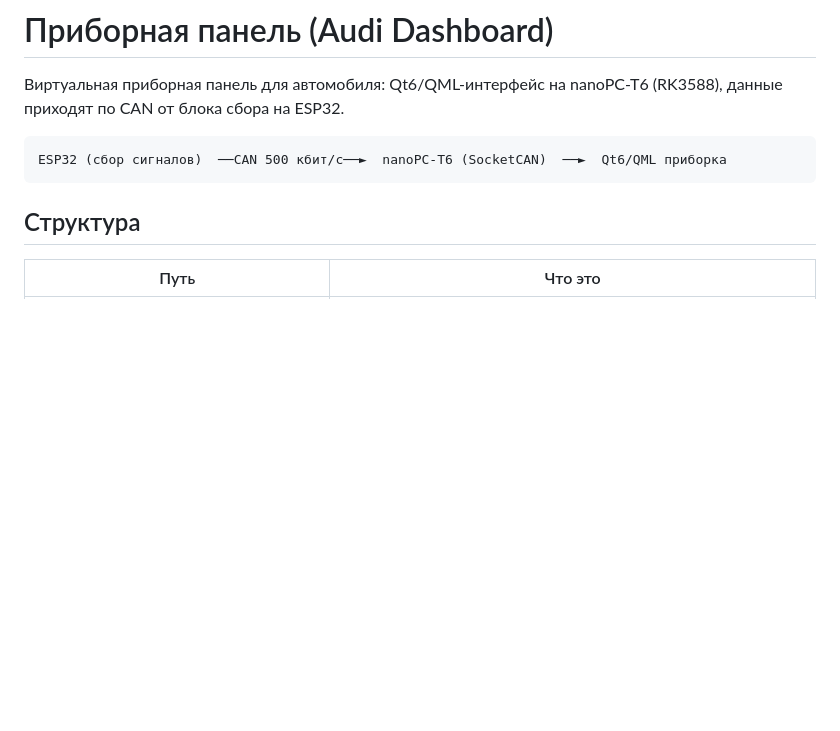
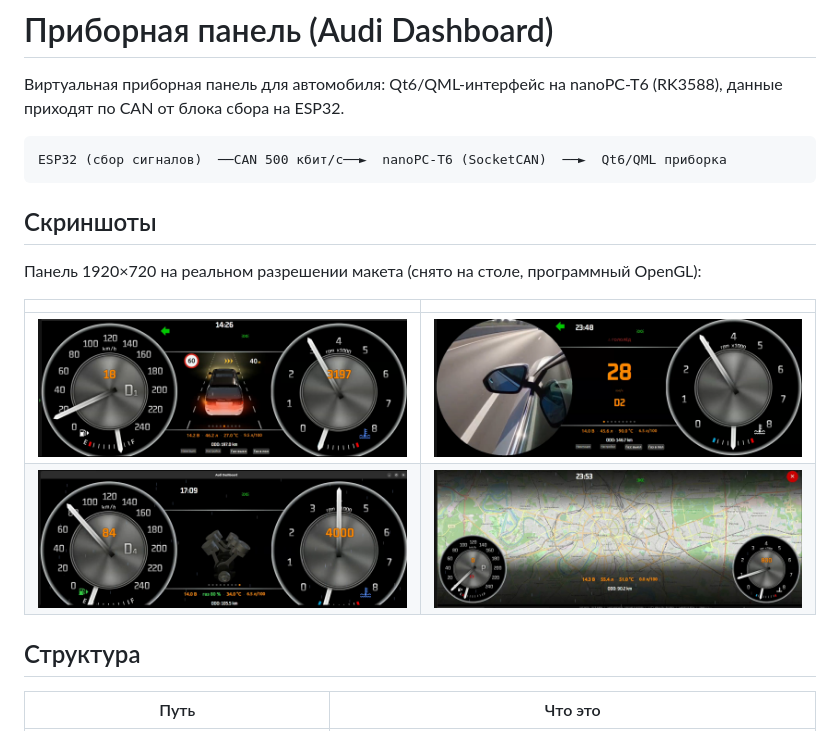
Before and after one commit to BABAYid/Dashboard-Universal, a Markdown page: README.md, the part around the change. Rendered like a GitHub page; pictures changed too: docs/screenshots/dashboard-1.png (added), docs/screenshots/dashboard-2.png (added), docs/screenshots/dashboard-3.png (added); blank space fills up the shorter version.

Commit message:
README: галерея скриншотов приборки
Четыре снимка экрана 1920×720 в docs/screenshots (три PNG, четвёртый —
JPEG: там 3D-сцена, PNG весил 1.5 МБ против 340 КБ). Ссылки в README
сразу под описанием проекта: на GitHub главная страница показывает
результат, а не только текст.

````diff
--- a/README.md
+++ b/README.md
@@ -6,6 +6,15 @@
 ```
 ESP32 (сбор сигналов)  ──CAN 500 кбит/с──►  nanoPC-T6 (SocketCAN)  ──►  Qt6/QML приборка
 ```
+
+## Скриншоты
+
+Панель 1920×720 на реальном разрешении макета (снято на столе, программный OpenGL):
+
+| | |
+|---|---|
+| ![Главный экран](docs/screenshots/dashboard-1.png) | ![Экран приборки](docs/screenshots/dashboard-2.png) |
+| ![Экран приборки](docs/screenshots/dashboard-3.png) | ![Экран приборки](docs/screenshots/dashboard-4.jpg) |
 
 ## Структура
 
````
